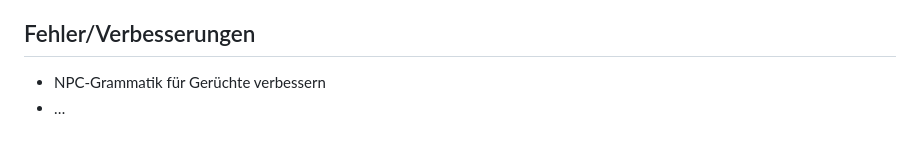
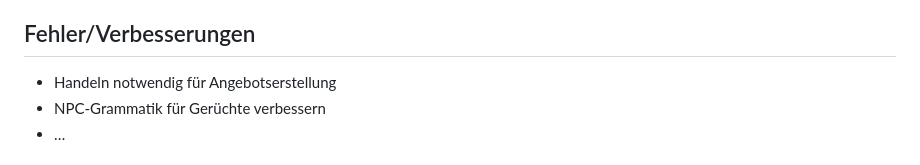
Before and after one commit to lemuria-pbem/game-fantasya, a Markdown page: TODO.md, the part around the change. Rendered like a GitHub page.

Commit message:
[TASK] Add improvement ideas.

```diff
--- a/TODO.md
+++ b/TODO.md
@@ -26,6 +26,7 @@ Lemuria 1.5 wurde am 2. März 2024 veröffentlicht.
 
 ## Fehler/Verbesserungen
 
+- Handeln notwendig für Angebotserstellung
 - NPC-Grammatik für Gerüchte verbessern
 - …
 
```
